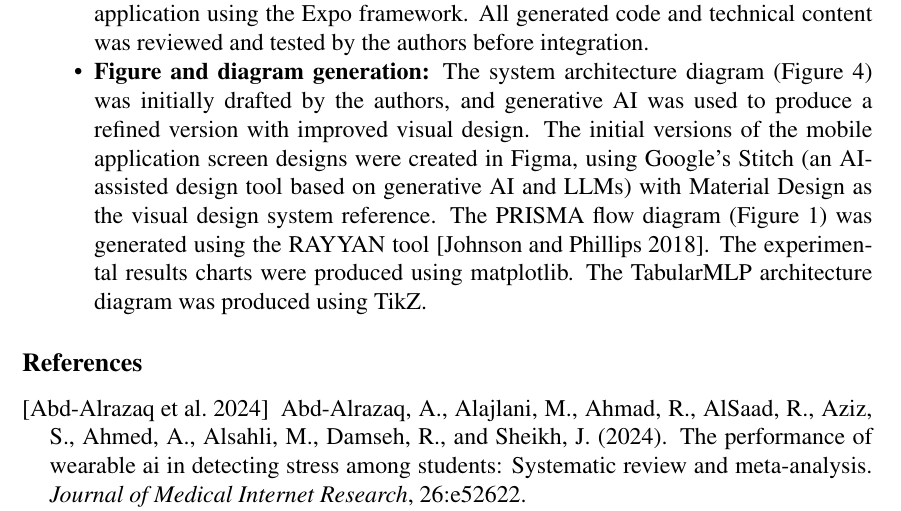
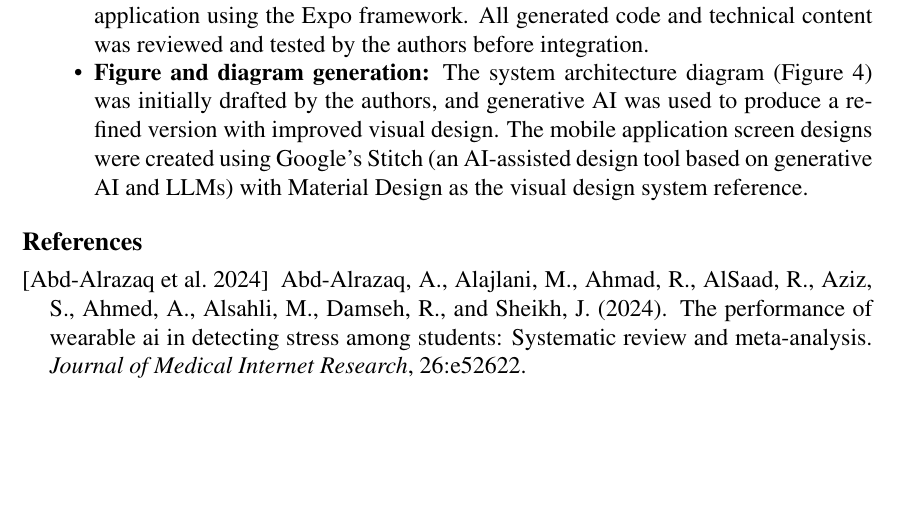
Before and after one commit to rodrigomarchiolli/Fedetared_TCC_Latex, a LaTeX paper (main.tex): part of page 38 of 42, cut so that both start at the same text, the shorter picture padded with empty space. Compiled offline with pdfLaTeX.

Commit message:
Simplifica item 'Figure and diagram generation' na declaracao de IA
- Remove mencoes a ferramentas nao-IA: RAYAN, matplotlib, TikZ, Figma
- Mantem apenas IA generativa (Google Stitch para screens do app)
- Compilacao OK, 42 paginas, sem erros

```diff
--- a/main.tex
+++ b/main.tex
@@ -881,7 +881,7 @@ The development of this work involved the use of artificial intelligence tools a
 \begin{itemize}
     \item \textbf{Text writing and revision:} AI-based writing assistants (ChatGPT, Claude) were used for grammar checking, stylistic suggestions, and paragraph organization. No AI tool was used to generate the original research ideas, experimental results, or core scientific contributions.
     \item \textbf{Code implementation:} AI-assisted code generation tools (GitHub Copilot, ChatGPT) were employed to support the implementation of the ESP32 firmware, React Native mobile application, Python training scripts, and Flower federated learning integration. Beyond code generation, the LLMs also aided in researching and interpreting the Tor (onion routing) and HTTP communication protocols, understanding the HMAC-SHA256 signing mechanism for request authenticity and integrity, and creating automated tests for the web system. Additionally, the LLMs assisted with the Bluetooth Low Energy (BLE) communication protocols between the ESP32 and the mobile device, and with native library builds for the mobile application using the Expo framework. All generated code and technical content was reviewed and tested by the authors before integration.
-    \item \textbf{Figure and diagram generation:} The system architecture diagram (Figure~\ref{fig:architecture}) was initially drafted by the authors, and generative AI was used to produce a refined version with improved visual design. The initial versions of the mobile application screen designs were created in Figma, using Google's Stitch (an AI-assisted design tool based on generative AI and LLMs) with Material Design as the visual design system reference. The PRISMA flow diagram (Figure~\ref{fig:prisma}) was generated using the RAYYAN tool \cite{nastasha_johnson_93d644ed}. The experimental results charts were produced using matplotlib. The TabularMLP architecture diagram was produced using TikZ.
+    \item \textbf{Figure and diagram generation:} The system architecture diagram (Figure~\ref{fig:architecture}) was initially drafted by the authors, and generative AI was used to produce a refined version with improved visual design. The mobile application screen designs were created using Google's Stitch (an AI-assisted design tool based on generative AI and LLMs) with Material Design as the visual design system reference.
 \end{itemize}
 
 \bibliographystyle{sbc}
```
